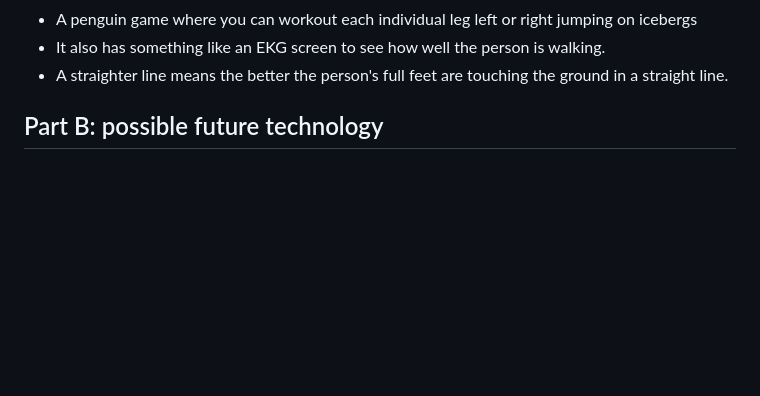
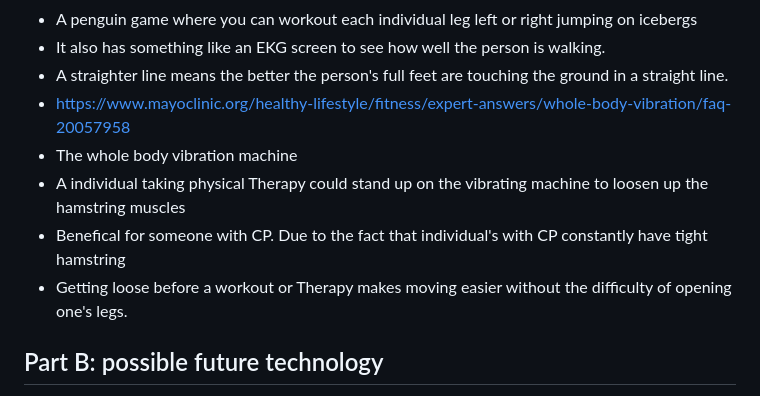
Before and after one commit to hasanm5583/sep10-freedom-project, a Markdown page: prep/content.md, the part around the change. Rendered like a GitHub page; blank space fills up the shorter version.

```diff
--- a/prep/content.md
+++ b/prep/content.md
@@ -56,6 +56,11 @@ Topic: **Cerebral Palsy**
 *  A penguin game where you can workout each individual leg left or right jumping on icebergs
 *  It also has something like an EKG screen to see how well the person is walking.
 *  A straighter line means the better the person's full feet are touching the ground in a straight line.
+*  https://www.mayoclinic.org/healthy-lifestyle/fitness/expert-answers/whole-body-vibration/faq-20057958
+*  The whole body vibration machine
+*  A individual taking physical Therapy could stand up on the vibrating machine to loosen up the hamstring muscles
+*  Benefical for someone with CP. Due to the fact that individual's with CP constantly have tight hamstring
+*  Getting loose before a workout or Therapy makes moving easier without the difficulty of opening one's legs.
 
 
 
```
